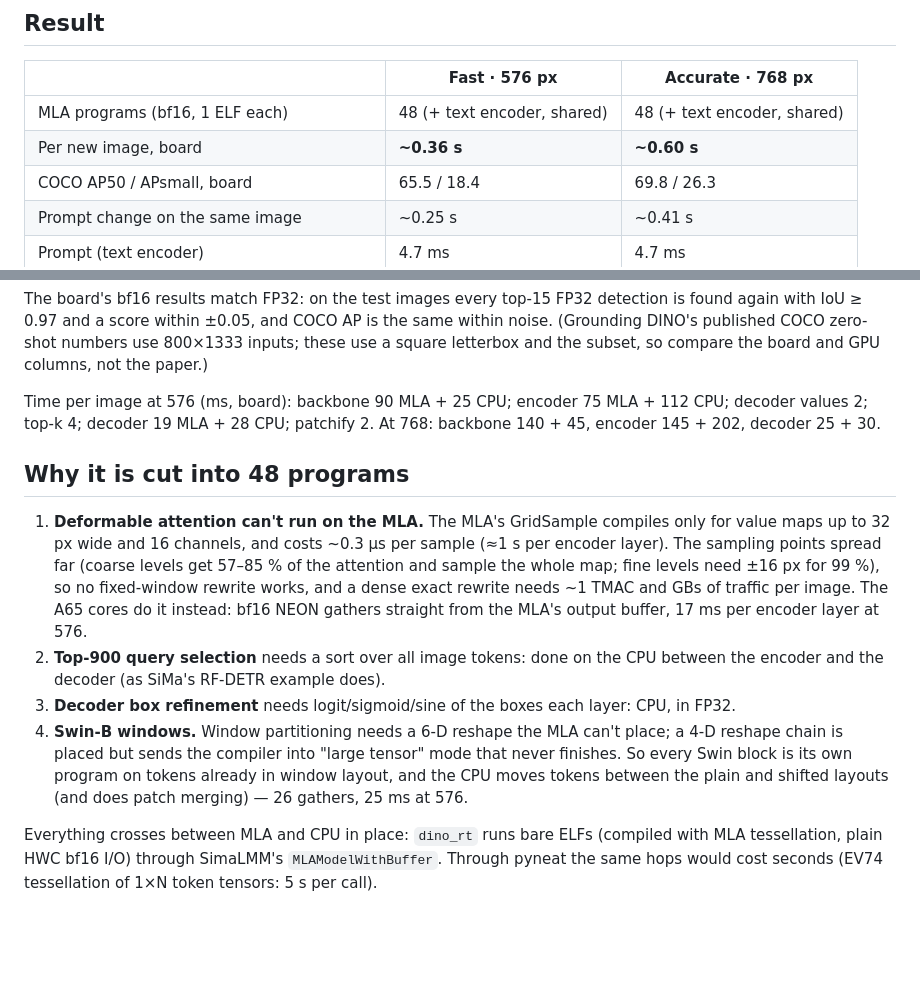
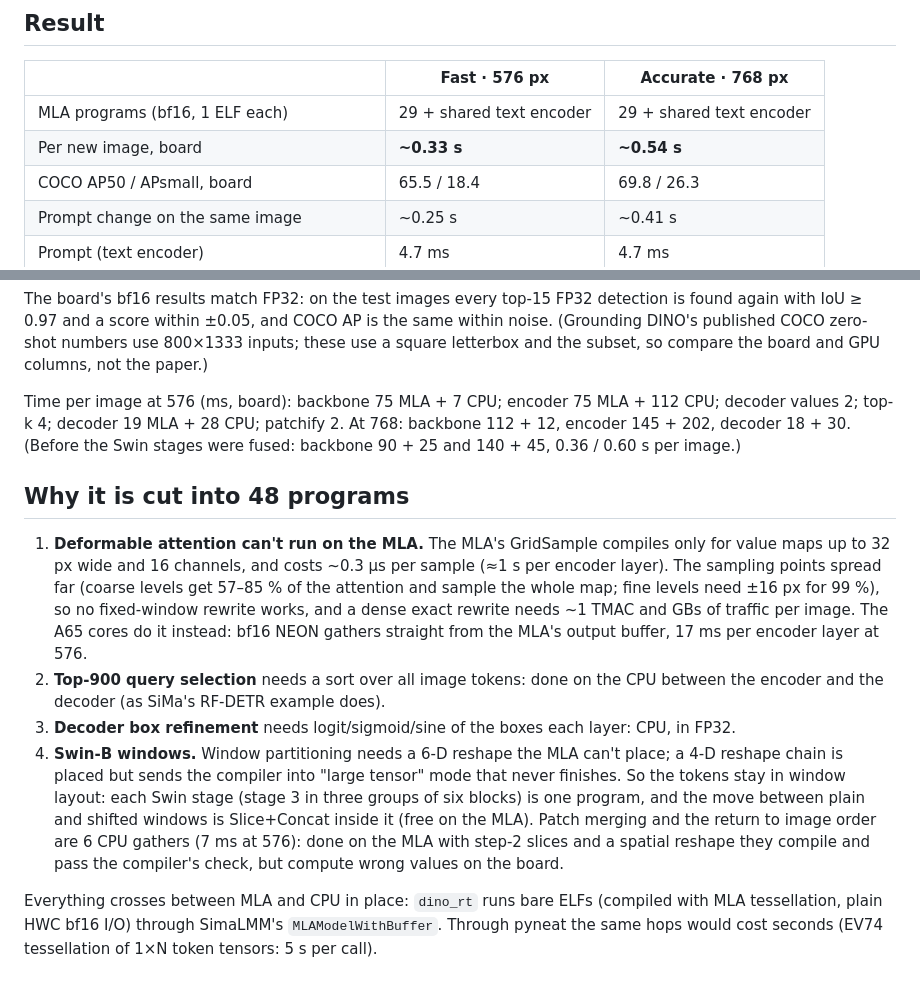
Before and after one commit to dotimothy/neat-dino-studio, a Markdown page: report.md, 2 parts joined by grey strips. GitHub-like rendering; blank space fills up the shorter version.

```diff
--- a/report.md
+++ b/report.md
@@ -8,8 +8,8 @@ sima-frontend 2.1.3), 2026-10-22/23.
 
 | | Fast · 576 px | Accurate · 768 px |
 |---|---|---|
-| MLA programs (bf16, 1 ELF each) | 48 (+ text encoder, shared) | 48 (+ text encoder, shared) |
-| Per new image, board | **~0.36 s** | **~0.60 s** |
+| MLA programs (bf16, 1 ELF each) | 29 + shared text encoder | 29 + shared text encoder |
+| Per new image, board | **~0.33 s** | **~0.54 s** |
 | COCO AP50 / APsmall, board | 65.5 / 18.4 | 69.8 / 26.3 |
 | Prompt change on the same image | ~0.25 s | ~0.41 s |
 | Prompt (text encoder) | 4.7 ms | 4.7 ms |
@@ -22,9 +22,10 @@ again with IoU ≥ 0.97 and a score within ±0.05, and COCO AP is the same withi
 (Grounding DINO's published COCO zero-shot numbers use 800×1333 inputs; these use a square
 letterbox and the subset, so compare the board and GPU columns, not the paper.)
 
-Time per image at 576 (ms, board): backbone 90 MLA + 25 CPU; encoder 75 MLA + 112 CPU;
-decoder values 2; top-k 4; decoder 19 MLA + 28 CPU; patchify 2. At 768: backbone 140 + 45,
-encoder 145 + 202, decoder 25 + 30.
+Time per image at 576 (ms, board): backbone 75 MLA + 7 CPU; encoder 75 MLA + 112 CPU;
+decoder values 2; top-k 4; decoder 19 MLA + 28 CPU; patchify 2. At 768: backbone 112 + 12,
+encoder 145 + 202, decoder 18 + 30. (Before the Swin stages were fused: backbone 90 + 25 and
+140 + 45, 0.36 / 0.60 s per image.)
 
 ## Why it is cut into 48 programs
 
@@ -39,9 +40,11 @@ encoder 145 + 202, decoder 25 + 30.
 3. **Decoder box refinement** needs logit/sigmoid/sine of the boxes each layer: CPU, in FP32.
 4. **Swin-B windows.** Window partitioning needs a 6-D reshape the MLA can't place; a 4-D
    reshape chain is placed but sends the compiler into "large tensor" mode that never finishes.
-   So every Swin block is its own program on tokens already in window layout, and the CPU
-   moves tokens between the plain and shifted layouts (and does patch merging) — 26 gathers,
-   25 ms at 576.
+   So the tokens stay in window layout: each Swin stage (stage 3 in three groups of six blocks)
+   is one program, and the move between plain and shifted windows is Slice+Concat inside it
+   (free on the MLA). Patch merging and the return to image order are 6 CPU gathers (7 ms at
+   576): done on the MLA with step-2 slices and a spatial reshape they compile and pass the
+   compiler's check, but compute wrong values on the board.
 
 Everything crosses between MLA and CPU in place: `dino_rt` runs bare ELFs (compiled with
 MLA tessellation, plain HWC bf16 I/O) through SimaLMM's `MLAModelWithBuffer`. Through pyneat
```
Also changed, not shown: README.md (+2 -2 lines).
